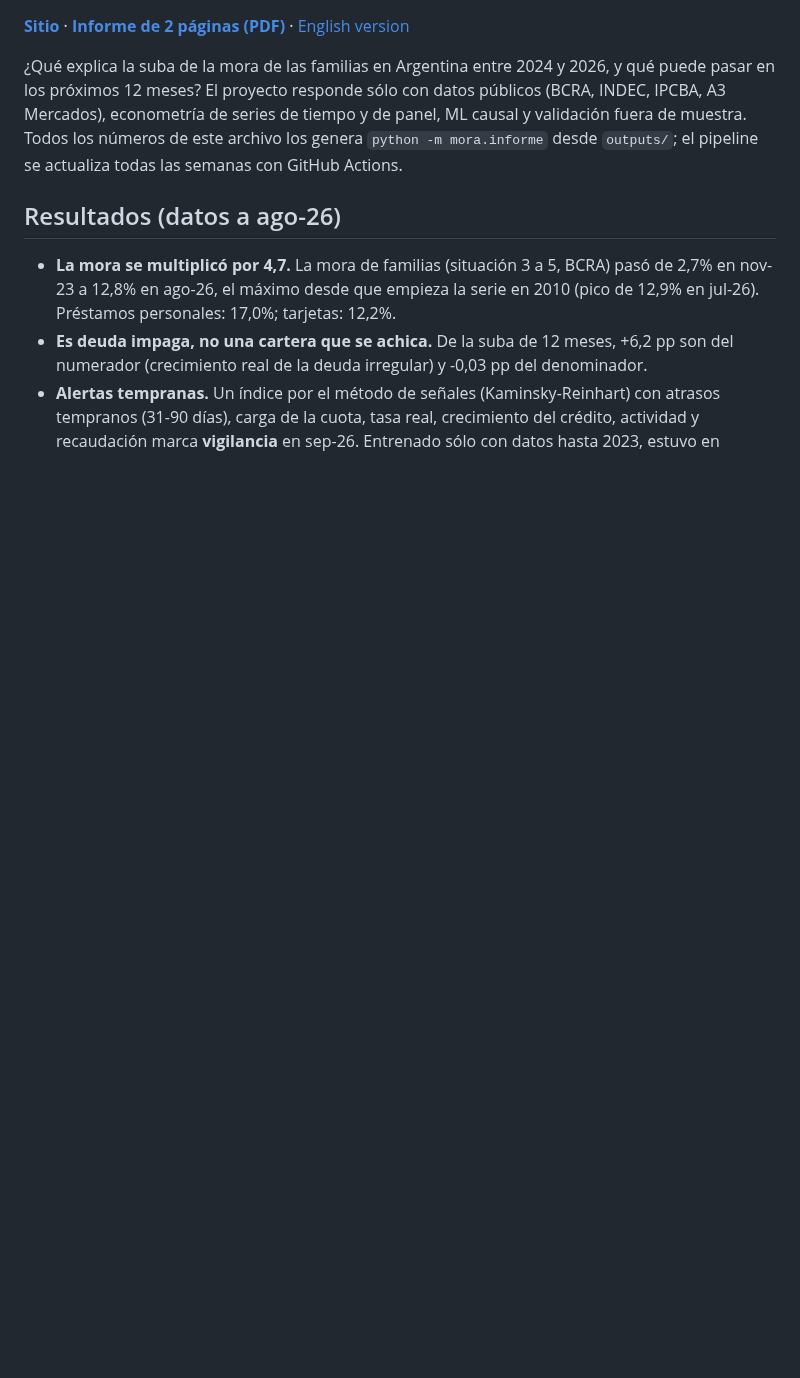
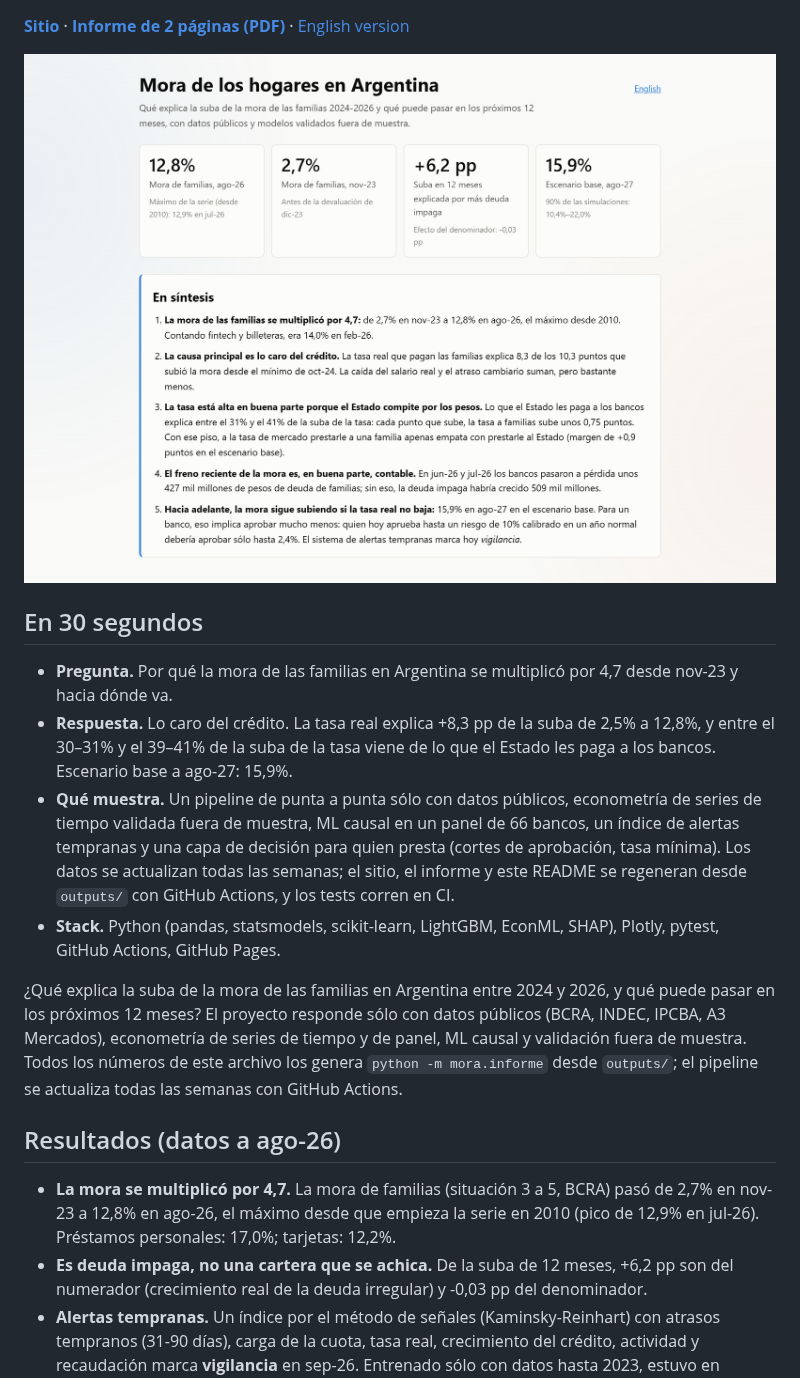
Before and after one commit to alvarez1lucas/mora_argentina, a Markdown page: README_ES.md, the part around one of its changes. Drawn GitHub-style; pictures changed too: docs/img/sitio_es.png (added); blank space fills up the shorter version.

Commit message:
README: badges, captura del sitio, resumen en 30 segundos y qué haría un banco con los resultados

```diff
--- a/README_ES.md
+++ b/README_ES.md
@@ -3,4 +5,13 @@
 **[Sitio](https://alvarez1lucas.github.io/mora_argentina/)** · **[Informe de 2 páginas (PDF)](https://alvarez1lucas.github.io/mora_argentina/informe.pdf)** · [English version](README.md)
+
+[![Sitio: síntesis y primer gráfico](docs/img/sitio_es.png)](https://alvarez1lucas.github.io/mora_argentina/)
+
+## En 30 segundos
+
+- **Pregunta.** Por qué la mora de las familias en Argentina se multiplicó por 4,7 desde nov-23 y hacia dónde va.
+- **Respuesta.** Lo caro del crédito. La tasa real explica +8,3 pp de la suba de 2,5% a 12,8%, y entre el 30–31% y el 39–41% de la suba de la tasa viene de lo que el Estado les paga a los bancos. Escenario base a ago-27: 15,9%.
+- **Qué muestra.** Un pipeline de punta a punta sólo con datos públicos, econometría de series de tiempo validada fuera de muestra, ML causal en un panel de 66 bancos, un índice de alertas tempranas y una capa de decisión para quien presta (cortes de aprobación, tasa mínima). Los datos se actualizan todas las semanas; el sitio, el informe y este README se regeneran desde `outputs/` con GitHub Actions, y los tests corren en CI.
+- **Stack.** Python (pandas, statsmodels, scikit-learn, LightGBM, EconML, SHAP), Plotly, pytest, GitHub Actions, GitHub Pages.
 
 ¿Qué explica la suba de la mora de las familias en Argentina entre 2024 y 2026, y qué puede pasar en los próximos 12 meses? El proyecto responde sólo con datos públicos (BCRA, INDEC, IPCBA, A3 Mercados), econometría de series de tiempo y de panel, ML causal y validación fuera de muestra. Todos los números de este archivo los genera `python -m mora.informe` desde `outputs/`; el pipeline se actualiza todas las semanas con GitHub Actions.
 
```
Also changed, not shown: other parts of README_ES.md (+9 -0 lines), README.md (+18 -0 lines), docs/img/sitio_en.png (added), 1 other file.
